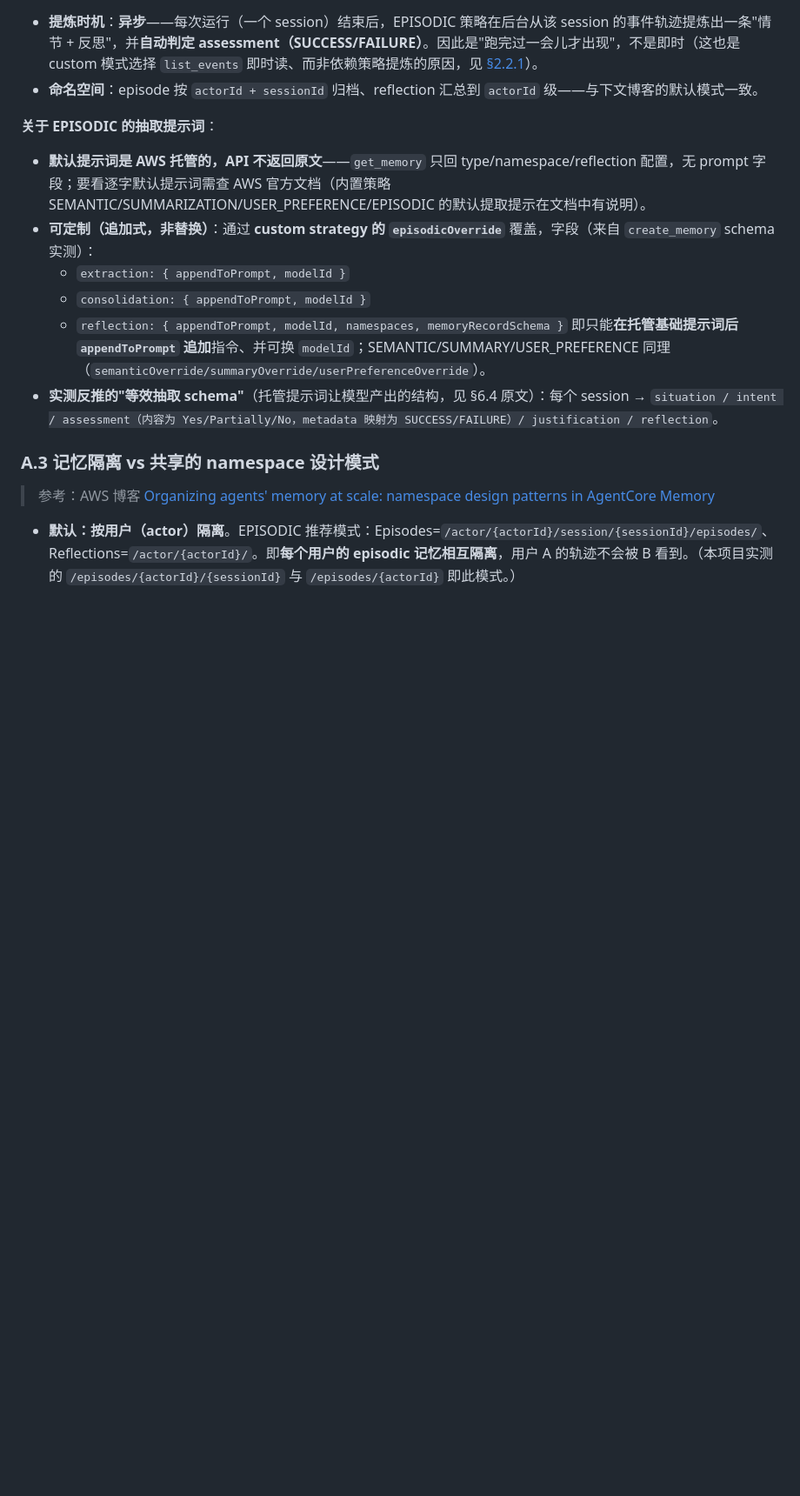
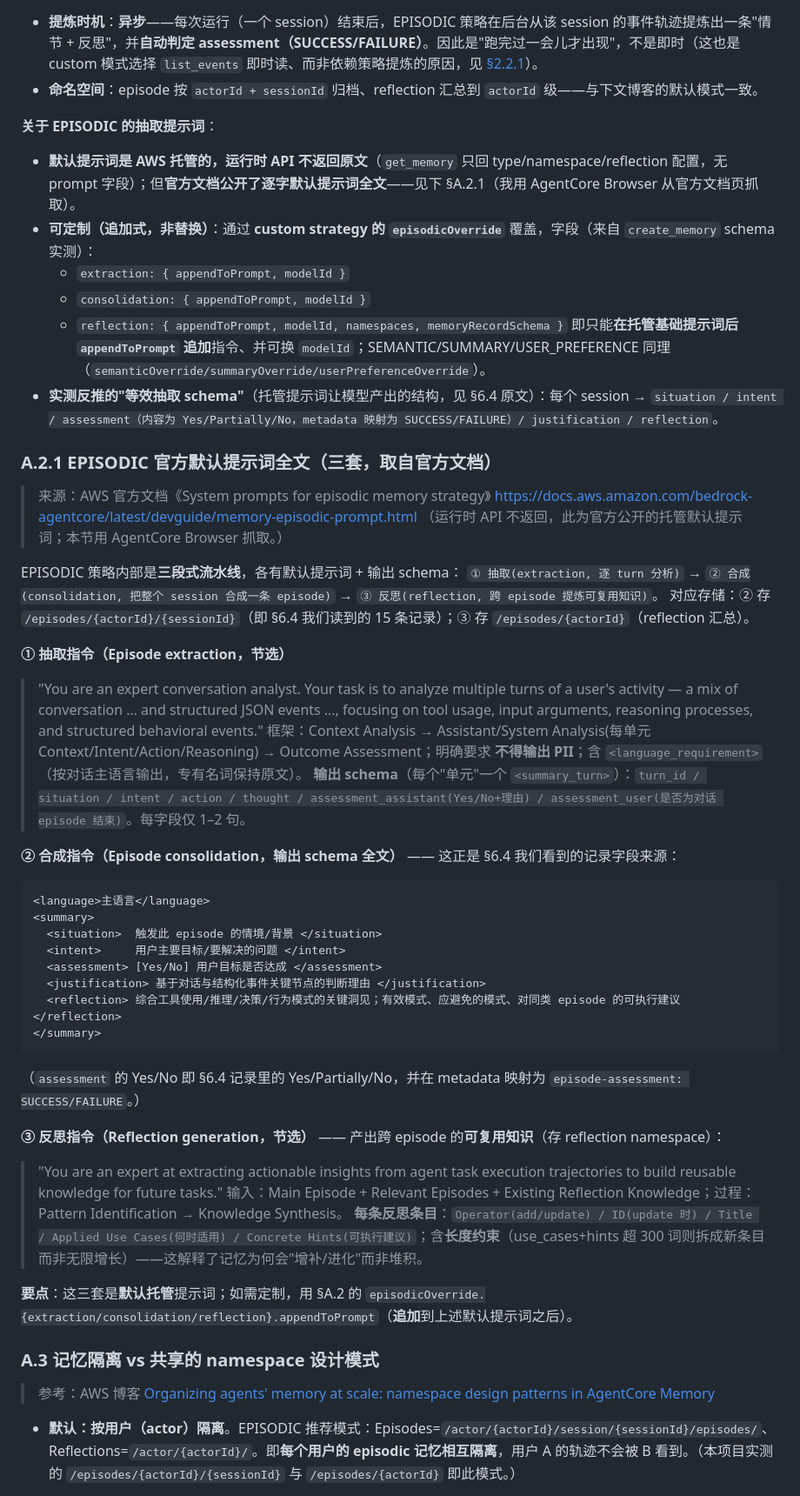
Before and after one commit to dashjim/agentcore-memory-loop, a Markdown page: docs/技术报告-memory-loop.md, the part around the change. Shown at 87% size. Rendered like a GitHub page; blank space fills up the shorter version.

Commit message:
docs(A.2.1): 补 EPISODIC 官方默认提示词全文(extraction/consolidation/reflection三套+schema)
从官方文档 memory-episodic-prompt.html 抓取; 三段式流水线: 逐turn抽取→session合成episode→跨episode反思;
consolidation 输出 situation/intent/assessment/justification/reflection 正是 §6.4 记录字段来源;
reflection 的 add/update+300词约束解释了记忆增补/进化机制

Co-Authored-By: Claude Opus 4.8 (1M context) <noreply@anthropic.com>

````diff
--- a/docs/技术报告-memory-loop.md
+++ b/docs/技术报告-memory-loop.md
@@ -374,13 +374,47 @@ reflection.namespaces（反思汇总）:      /episodes/{actorId}
 - **命名空间**：episode 按 `actorId + sessionId` 归档、reflection 汇总到 `actorId` 级——与下文博客的默认模式一致。
 
 **关于 EPISODIC 的抽取提示词**：
-- **默认提示词是 AWS 托管的，API 不返回原文**——`get_memory` 只回 type/namespace/reflection 配置，无 prompt 字段；要看逐字默认提示词需查 AWS 官方文档（内置策略 SEMANTIC/SUMMARIZATION/USER_PREFERENCE/EPISODIC 的默认提取提示在文档中有说明）。
+- **默认提示词是 AWS 托管的，运行时 API 不返回原文**（`get_memory` 只回 type/namespace/reflection 配置，无 prompt 字段）；但**官方文档公开了逐字默认提示词全文**——见下 §A.2.1（我用 AgentCore Browser 从官方文档页抓取）。
 - **可定制（追加式，非替换）**：通过 **custom strategy 的 `episodicOverride`** 覆盖，字段（来自 `create_memory` schema 实测）：
   - `extraction: { appendToPrompt, modelId }`
   - `consolidation: { appendToPrompt, modelId }`
   - `reflection: { appendToPrompt, modelId, namespaces, memoryRecordSchema }`
   即只能**在托管基础提示词后 `appendToPrompt` 追加**指令、并可换 `modelId`；SEMANTIC/SUMMARY/USER_PREFERENCE 同理（`semanticOverride/summaryOverride/userPreferenceOverride`）。
 - **实测反推的"等效抽取 schema"**（托管提示词让模型产出的结构，见 §6.4 原文）：每个 session → `situation / intent / assessment（内容为 Yes/Partially/No，metadata 映射为 SUCCESS/FAILURE）/ justification / reflection`。
+
+### A.2.1 EPISODIC 官方默认提示词全文（三套，取自官方文档）
+> 来源：AWS 官方文档《System prompts for episodic memory strategy》
+> https://docs.aws.amazon.com/bedrock-agentcore/latest/devguide/memory-episodic-prompt.html
+> （运行时 API 不返回，此为官方公开的托管默认提示词；本节用 AgentCore Browser 抓取。）
+
+EPISODIC 策略内部是**三段式流水线**，各有默认提示词 + 输出 schema：
+`① 抽取(extraction, 逐 turn 分析)` → `② 合成(consolidation, 把整个 session 合成一条 episode)` → `③ 反思(reflection, 跨 episode 提炼可复用知识)`。
+对应存储：② 存 `/episodes/{actorId}/{sessionId}`（即 §6.4 我们读到的 15 条记录）；③ 存 `/episodes/{actorId}`（reflection 汇总）。
+
+**① 抽取指令（Episode extraction，节选）**
+> "You are an expert conversation analyst. Your task is to analyze multiple turns of a user's activity — a mix of conversation … and structured JSON events …, focusing on tool usage, input arguments, reasoning processes, and structured behavioral events."
+> 框架：Context Analysis → Assistant/System Analysis(每单元 Context/Intent/Action/Reasoning) → Outcome Assessment；明确要求 **不得输出 PII**；含 `<language_requirement>`（按对话主语言输出，专有名词保持原文）。
+> **输出 schema**（每个"单元"一个 `<summary_turn>`）：`turn_id / situation / intent / action / thought / assessment_assistant(Yes/No+理由) / assessment_user(是否为对话 episode 结束)`。每字段仅 1–2 句。
+
+**② 合成指令（Episode consolidation，输出 schema 全文）** —— 这正是 §6.4 我们看到的记录字段来源：
+```
+<language>主语言</language>
+<summary>
+  <situation>  触发此 episode 的情境/背景 </situation>
+  <intent>     用户主要目标/要解决的问题 </intent>
+  <assessment> [Yes/No] 用户目标是否达成 </assessment>
+  <justification> 基于对话与结构化事件关键节点的判断理由 </justification>
+  <reflection> 综合工具使用/推理/决策/行为模式的关键洞见；有效模式、应避免的模式、对同类 episode 的可执行建议 </reflection>
+</summary>
+```
+（`assessment` 的 Yes/No 即 §6.4 记录里的 Yes/Partially/No，并在 metadata 映射为 `episode-assessment: SUCCESS/FAILURE`。）
+
+**③ 反思指令（Reflection generation，节选）** —— 产出跨 episode 的**可复用知识**（存 reflection namespace）：
+> "You are an expert at extracting actionable insights from agent task execution trajectories to build reusable knowledge for future tasks."
+> 输入：Main Episode + Relevant Episodes + Existing Reflection Knowledge；过程：Pattern Identification → Knowledge Synthesis。
+> **每条反思条目**：`Operator(add/update) / ID(update 时) / Title / Applied Use Cases(何时适用) / Concrete Hints(可执行建议)`；含**长度约束**（use_cases+hints 超 300 词则拆成新条目而非无限增长）——这解释了记忆为何会"增补/进化"而非堆积。
+
+**要点**：这三套是**默认托管**提示词；如需定制，用 §A.2 的 `episodicOverride.{extraction/consolidation/reflection}.appendToPrompt`（**追加**到上述默认提示词之后）。
 
 ### A.3 记忆隔离 vs 共享的 namespace 设计模式
 > 参考：AWS 博客 [Organizing agents' memory at scale: namespace design patterns in AgentCore Memory](https://aws.amazon.com/cn/blogs/machine-learning/organizing-agents-memory-at-scale-namespace-design-patterns-in-agentcore-memory/)
````
